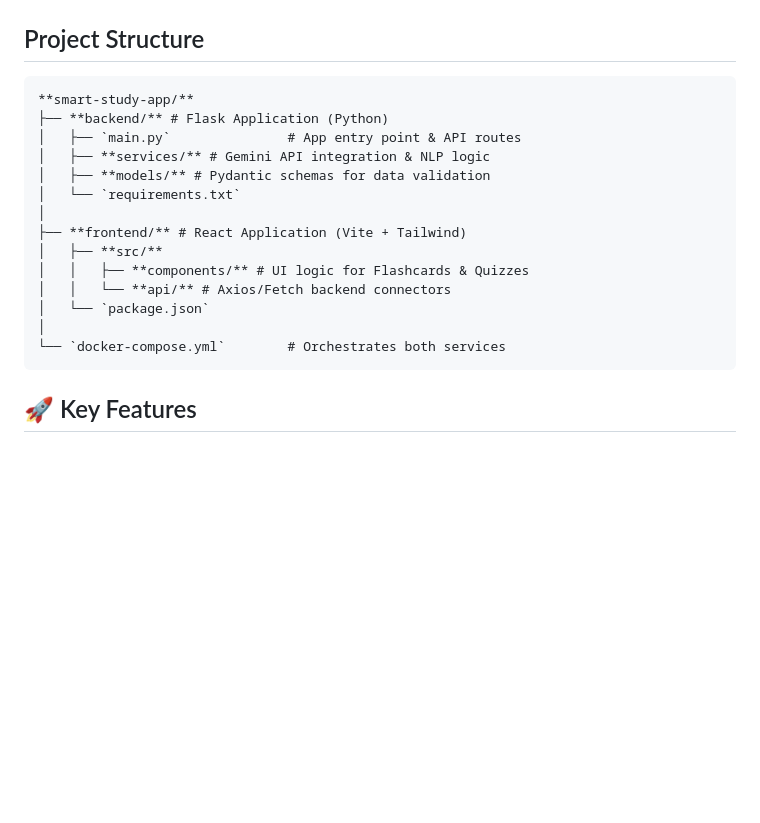
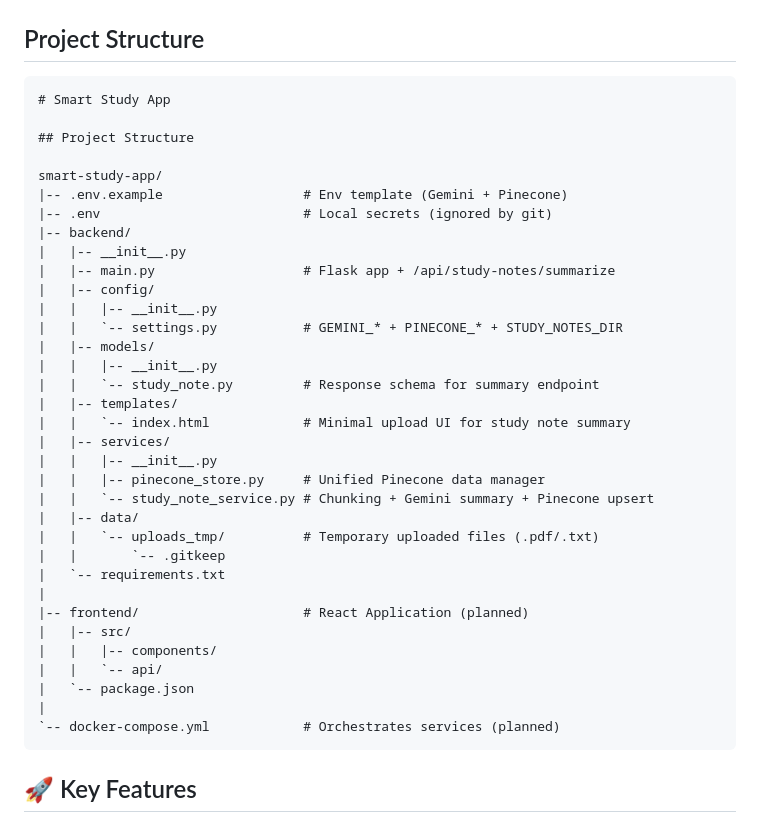
Before and after one commit to naku2001/SprintStudy, a Markdown page: README.md, the part around the change. Rendered like a GitHub page; blank space fills up the shorter version.

````diff
--- a/README.md
+++ b/README.md
@@ -13,20 +13,40 @@
 ## Project Structure
 
 ```
-**smart-study-app/**
-├── **backend/** # Flask Application (Python)
-│   ├── `main.py`               # App entry point & API routes
-│   ├── **services/** # Gemini API integration & NLP logic
-│   ├── **models/** # Pydantic schemas for data validation
-│   └── `requirements.txt`
-│
-├── **frontend/** # React Application (Vite + Tailwind)
-│   ├── **src/**
-│   │   ├── **components/** # UI logic for Flashcards & Quizzes
-│   │   └── **api/** # Axios/Fetch backend connectors
-│   └── `package.json`
-│
-└── `docker-compose.yml`        # Orchestrates both services
+﻿# Smart Study App
+
+## Project Structure
+
+smart-study-app/
+|-- .env.example                  # Env template (Gemini + Pinecone)
+|-- .env                          # Local secrets (ignored by git)
+|-- backend/
+|   |-- __init__.py
+|   |-- main.py                   # Flask app + /api/study-notes/summarize
+|   |-- config/
+|   |   |-- __init__.py
+|   |   `-- settings.py           # GEMINI_* + PINECONE_* + STUDY_NOTES_DIR
+|   |-- models/
+|   |   |-- __init__.py
+|   |   `-- study_note.py         # Response schema for summary endpoint
+|   |-- templates/
+|   |   `-- index.html            # Minimal upload UI for study note summary
+|   |-- services/
+|   |   |-- __init__.py
+|   |   |-- pinecone_store.py     # Unified Pinecone data manager
+|   |   `-- study_note_service.py # Chunking + Gemini summary + Pinecone upsert
+|   |-- data/
+|   |   `-- uploads_tmp/          # Temporary uploaded files (.pdf/.txt)
+|   |       `-- .gitkeep
+|   `-- requirements.txt
+|
+|-- frontend/                     # React Application (planned)
+|   |-- src/
+|   |   |-- components/
+|   |   `-- api/
+|   `-- package.json
+|
+`-- docker-compose.yml            # Orchestrates services (planned)
 ```
 ## 🚀 Key Features
 
````
